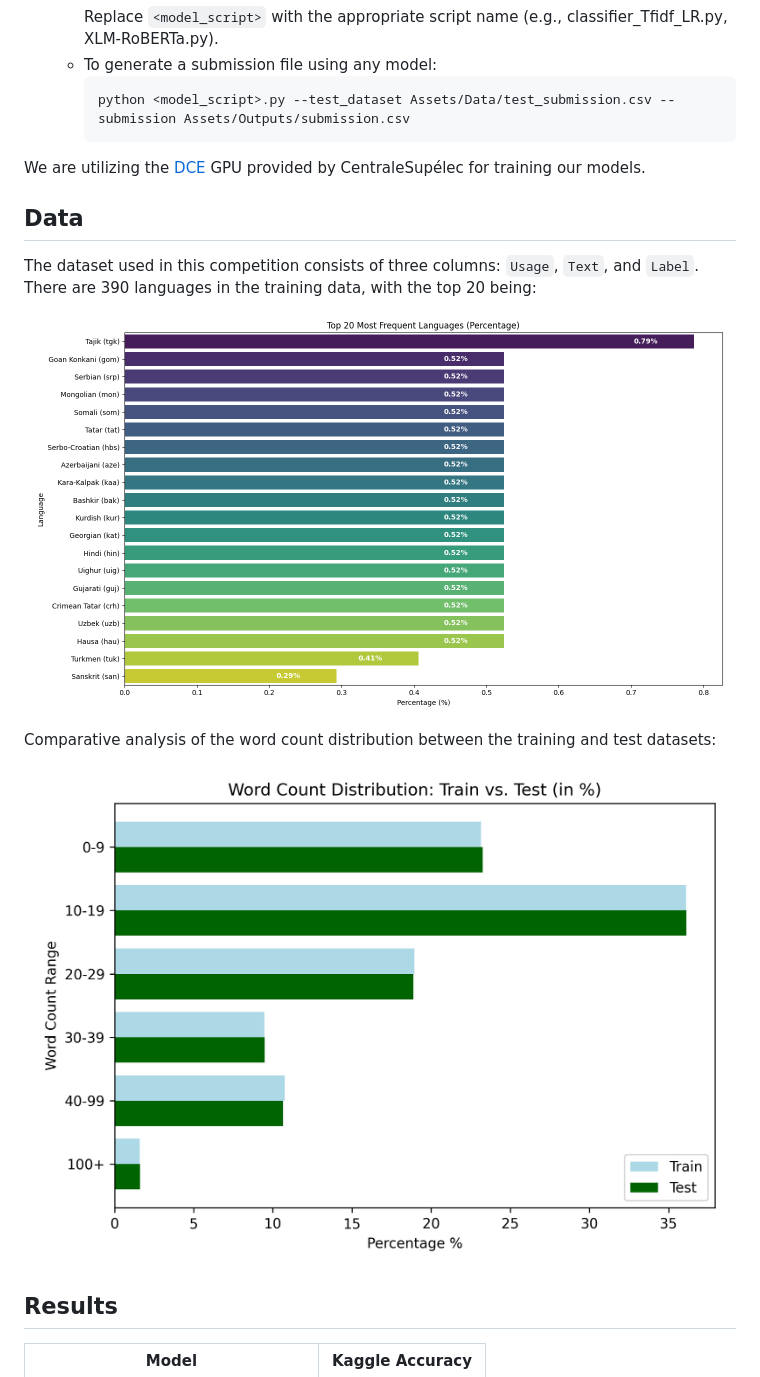
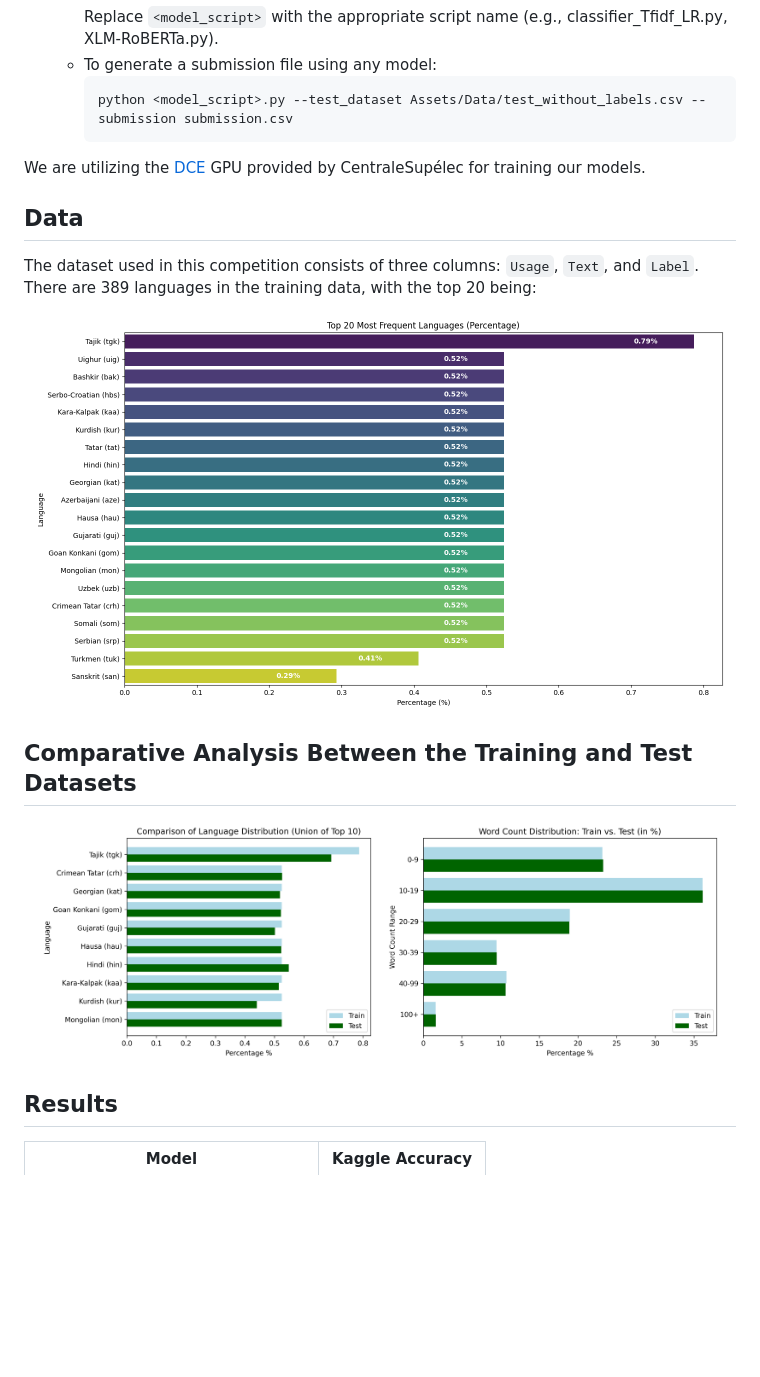
Before and after one commit to LucasTramonte/NLP-CS-2024-25, a Markdown page: README.md, the part around the change. GitHub-like rendering; pictures changed too: Assets/Outputs/EDA/top_20_languages.png, Assets/Outputs/EDA/train_vs_test_distribution_top10_percent.png, Assets/Outputs/EDA/train_vs_test_word_count_bins_percent.png; blank space fills up the shorter version.

````diff
--- a/README.md
+++ b/README.md
@@ -37,25 +37,25 @@ The main goal of this competition is to build an effective text classifier.
         Replace `<model_script>` with the appropriate script name (e.g., classifier_Tfidf_LR.py, XLM-RoBERTa.py).
     - To generate a submission file using any model:
         ```sh
-        python <model_script>.py --test_dataset Assets/Data/test_submission.csv --submission Assets/Outputs/submission.csv
+        python <model_script>.py --test_dataset Assets/Data/test_without_labels.csv --submission submission.csv
         ```
 
 We are utilizing the [DCE](https://dce.pages.centralesupelec.fr/) GPU provided by CentraleSupélec for training our models.
 
 ## Data
 
-The dataset used in this competition consists of three columns: `Usage`, `Text`, and `Label`. There are 390 languages in the training data, with the top 20 being:
+The dataset used in this competition consists of three columns: `Usage`, `Text`, and `Label`. There are 389 languages in the training data, with the top 20 being:
 
 <p align="center">
   <img src="Assets/Outputs/EDA/top_20_languages.png" alt="Word cloud" width="700">
 </p>
 
-Comparative analysis of the word count distribution between the training and test datasets:
+## Comparative Analysis Between the Training and Test Datasets
 
 <p align="center">
-  <img src="Assets/Outputs/EDA/train_vs_test_word_count_bins_percent.png" alt="Word cloud" width="700">
+  <img src="Assets/Outputs/EDA/train_vs_test_distribution_top10_percent.png" alt="Top 10 Language Distribution" width="48%">
+  <img src="Assets/Outputs/EDA/train_vs_test_word_count_bins_percent.png" alt="Word Count Bins Distribution" width="48%">
 </p>
-
 
 ## Results
 
````
Also changed, not shown: Assets/Outputs/EDA/word_count_distribution.png (deleted), 5 other files.
